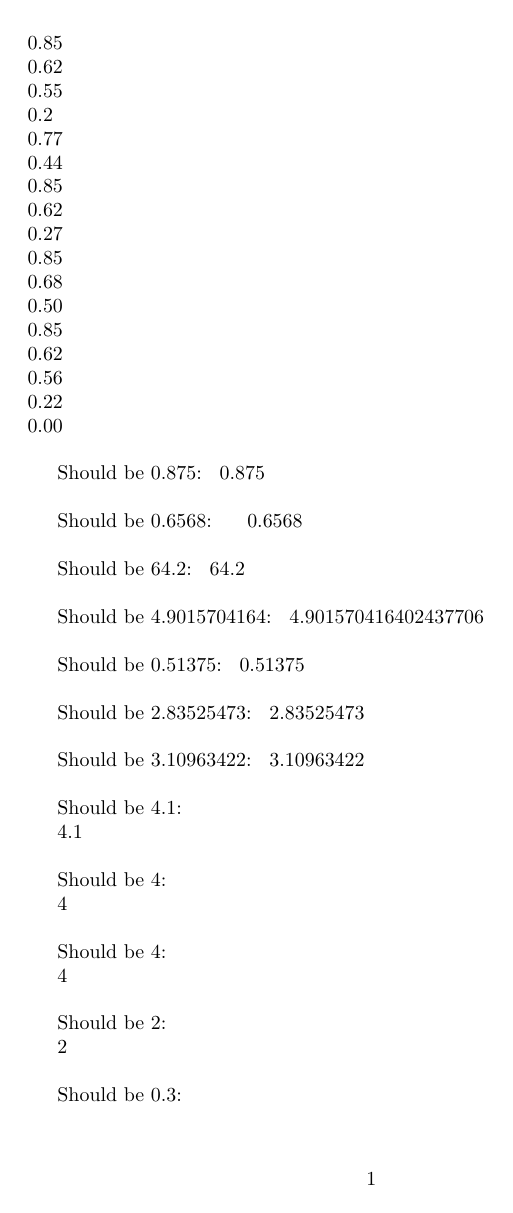
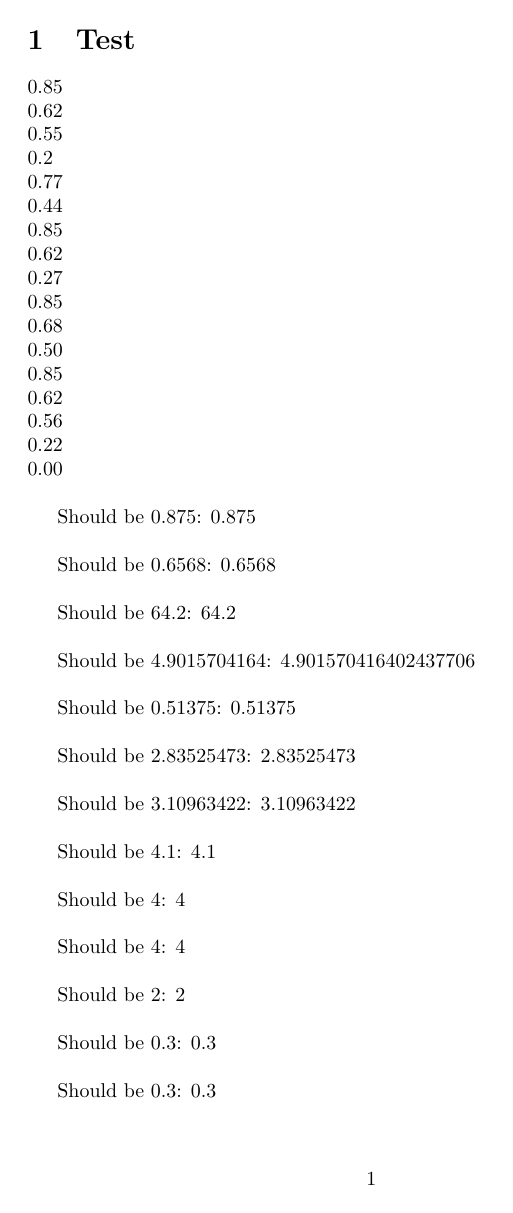
Before and after one commit to AlexanderLill/cvss3tex, a LaTeX document (main.tex, which reads cvss.tex): page 1 of 3. Compiled offline with pdfLaTeX.

Commit message:
Cleans code and adds Makefile

```diff
--- a/cvss.tex
+++ b/cvss.tex
@@ -125,15 +125,15 @@
     % #3 = AvailabilityVALUE
     % ISCBase = 1 - [(1−ImpactConf) × (1−ImpactInteg) × (1−ImpactAvail)]
     \FPeval{calcIscBaseResult}{ 1 - ( (1 - (#1)) * (1 - (#2)) * (1 - (#3)) ) }%
-    \FPclip\calcIscBaseResult\calcIscBaseResult
+    \FPclip\calcIscBaseResult\calcIscBaseResult%
 }
 
-\newcommand{\calcAndParseIscBase}[3]{
-    %1 Confidentiality Impact %High H, Low L, None N
-    %2 Integrity Impact %High H, Low L, None N
-    %3 Availability Impact %High H, Low L, None N
-    \calcIscBase{\parseCIA{#1}}{\parseCIA{#2}}{\parseCIA{#3}}
-}%
+\newcommand{\calcAndParseIscBase}[3]{%
+    % #1 Confidentiality Impact %High H, Low L, None N
+    % #2 Integrity Impact %High H, Low L, None N
+    % #3 Availability Impact %High H, Low L, None N
+    \calcIscBase{\parseCIA{#1}}{\parseCIA{#2}}{\parseCIA{#3}}%
+}
 
 \newcommand{\calcIsc}[2]{%
     % #1 = Scope
@@ -153,32 +153,32 @@
     % #1 = ICSbase
     % Scope Unchanged 6.42 × ISCBase
     \FPeval{calcIscResult}{ 6.42 * (#1) }%
-    \FPclip\calcIscResult\calcIscResult
-}%
+    \FPclip\calcIscResult\calcIscResult%
+}
 
 \newcommand{\calcIscScopeChanged}[1]{%
     % #1 = ICSbase
     % Scope Changed 7.52 × [ISCBase−0.029] − 3.25 × [ISCBase−0.02]15
     \FPeval{calcIscResult}{ 7.52 * ( (#1) - 0.029 ) - 3.25 * ( (#1) - 0.02 )^15 }%
-    \FPclip\calcIscResult\calcIscResult
-}%
+    \FPclip\calcIscResult\calcIscResult%
+}
 
 \newcommand{\calcExploitability}[4]{%
-    %1 Attack Vector
-    %2 Attack Complexity
-    %3 Privileges Required
-    %4 User Interaction
+    % #1 Attack Vector
+    % #2 Attack Complexity
+    % #3 Privileges Required
+    % #4 User Interaction
     % 8.22 × AttackVector × AttackComplexity × PrivilegeRequired × UserInteraction
     \FPeval{calcExploitabilityResult}{ 8.22 * (#1) * (#2) * (#3) * (#4) }%
     \FPclip\calcExploitabilityResult\calcExploitabilityResult
 }%
 
 \newcommand{\calcAndParseExploitability}[5]{%
-    %1 Attack Vector
-    %2 Attack Complexity
-    %3 Privileges Required
-    %4 User Interaction
-    %5 Scope
+    % #1 Attack Vector
+    % #2 Attack Complexity
+    % #3 Privileges Required
+    % #4 User Interaction
+    % #5 Scope
     \calcExploitability%
                         {\parseAttackVector{#1}}%
                         {\parseAttackComplexity{#2}}%
@@ -186,28 +186,31 @@
                         {\parseUserInteraction{#4}}%
 }
 
-\newcommand{\calculateCVSSScopeUnchanged}[8]{%
-    %Scope Unchanged[4] Round up (Minimum [(Impact + Exploitability),10])
-    \FPeval{calculateCVSSScopeUnchangedTempSum}{ (calcIscResult) + (calcExploitabilityResult) }
-    \getMinimum{\calculateCVSSScopeUnchangedTempSum}{10}
-    \ceil{\getMinimumResult}
-    \FPeval{calculateCVSSScopeUnchangedResult}{ceilResult}
+\newcommand{\calculateCVSSScopeUnchanged}[2]{%
+    % #1 ISC
+    % #2 Exploitability
+    % Scope Unchanged[4] Round up (Minimum [(Impact + Exploitability),10])
+    \FPeval{calculateCVSSScopeUnchangedTempSum}{ (#1) + (#2) }%
+    \getMinimum{\calculateCVSSScopeUnchangedTempSum}{10}%
+    \ceil{\getMinimumResult}%
+    \FPeval{calculateCVSSScopeUnchangedResult}{ceilResult}%
 }
 
-\newcommand{\calculateCVSSScopeChanged}[8]{%
-    %Scope Changed Round up (Minumum [1.08 × (Impact + Exploitability),10])
-    \FPeval{calculateCVSSScopeChangedTempSum}{ 1.08 * ((calcIscResult) + (calcExploitabilityResult)) }
-    \getMinimum{\calculateCVSSScopeChangedTempSum}{10}
-    \ceil{\getMinimumResult}
-    \FPeval{calculateCVSSScopeChangedResult}{ceilResult}
+\newcommand{\calculateCVSSScopeChanged}[2]{%
+    % #1 ISC
+    % #2 Exploitability
+    % Scope Changed Round up (Minumum [1.08 × (Impact + Exploitability),10])
+    \FPeval{calculateCVSSScopeChangedTempSum}{ 1.08 * ((#1) + (#2)) }%
+    \getMinimum{\calculateCVSSScopeChangedTempSum}{10}%
+    \ceil{\getMinimumResult}%
+    \FPeval{calculateCVSSScopeChangedResult}{ceilResult}%
 }
 
 \newcommand{\getMinimum}[2]{%
-	\FPmin{\getMinimumResult}{#1}{#2}
+    \FPmin{\getMinimumResult}{#1}{#2}%
 }
 
-\newcommand\checkSmallerOrEquals[2]
-{%
+\newcommand\checkSmallerOrEquals[2]{%
     \ifdim#1pt=#2pt
         1
     \else%
@@ -222,79 +225,74 @@
 \newcommand{\ceil}[1]{%
     \FPeval{\initialNumber}{10 * (#1)}%
     \FPeval{\cutNumber}{trunc((initialNumber), 0)}%
-
     \ifnum\checkSmallerOrEquals{\initialNumber}{\cutNumber}=1
         \FPeval{\ceilResult}{(cutNumber) / 10}%
         \FPclip\ceilResult\ceilResult%
     \else
-        \FPeval{\ceilResult}{((cutNumber) +1) / 10}%
+        \FPeval{\ceilResult}{((cutNumber) + 1) / 10}%
         \FPclip\ceilResult\ceilResult%
     \fi
 }
 
 \newcommand{\cvssBaseScore}[8]{%
-    %1 Attack Vector %Network N, Adjacent A, Local L, Physical P
-    %2 Attack Complexity %Low L, High H
-    %3 Privileges Required %None N, Low L, High H
-    %4 User Interaction %None N, Required R
-    %5 Scope %Unchanged U, Changed C
-    %6 Confidentiality Impact %High H, Low L, None N
-    %7 Integrity Impact %High H, Low L, None N
-    %8 Availability Impact %High H, Low L, None N
+    % #1 Attack Vector %Network N, Adjacent A, Local L, Physical P
+    % #2 Attack Complexity %Low L, High H
+    % #3 Privileges Required %None N, Low L, High H
+    % #4 User Interaction %None N, Required R
+    % #5 Scope %Unchanged U, Changed C
+    % #6 Confidentiality Impact %High H, Low L, None N
+    % #7 Integrity Impact %High H, Low L, None N
+    % #8 Availability Impact %High H, Low L, None N
 
     %\calcAndParseIscBase}[3]{
-    %1 Confidentiality Impact
-    %2 Integrity Impact
-    %3 Availability Impact
-    \calcAndParseIscBase{#6}{#7}{#8}
-    %calcIscBaseResult \calcIscBaseResult \\
+    % #1 Confidentiality Impact
+    % #2 Integrity Impact
+    % #3 Availability Impact
+    \calcAndParseIscBase{#6}{#7}{#8}%
 
     %\calcIsc}[2]{%
     % #1 = Scope
     % #2 = ICSbase
-    \calcIsc{#5}{\calcIscBaseResult}
-    %calcIscResult \calcIscResult \\
+    \calcIsc{#5}{\calcIscBaseResult}%
 
     %\calcAndParseExploitability}[5]{%
-    %1 Attack Vector
-    %2 Attack Complexity
-    %3 Privileges Required
-    %4 User Interaction
-    %5 Scope
-    \calcAndParseExploitability{#1}{#2}{#3}{#4}{#5}
-    %calcExploitabilityResult \calcExploitabilityResult \\
+    % #1 Attack Vector
+    % #2 Attack Complexity
+    % #3 Privileges Required
+    % #4 User Interaction
+    % #5 Scope
+    \calcAndParseExploitability{#1}{#2}{#3}{#4}{#5}%
 
-    %If (Impact sub score =< 0) 0 else,
+    % If (Impact sub score =< 0) 0 else,
     \ifnum\checkSmallerOrEquals{\calcIscResult}{0}=1
         0%
     \else
         \ifnum\pdfstrcmp{#5}{U}=0
-            \calculateCVSSScopeUnchanged{#1}{#2}{#3}{#4}{#5}{#6}{#7}{#8}
-             %calculateCVSSScopeUnchangedResult \calculateCVSSScopeUnchangedResult
-             \calculateCVSSScopeUnchangedResult
+            \calculateCVSSScopeUnchanged{\calcIscResult}{\calcExploitabilityResult}%
+            \calculateCVSSScopeUnchangedResult%
         \else\ifnum\pdfstrcmp{#5}{C}=0
-            \calculateCVSSScopeChanged{#1}{#2}{#3}{#4}{#5}{#6}{#7}{#8}
-            %calculateCVSSScopeChangedResult \calculateCVSSScopeChangedResult
-            \calculateCVSSScopeChangedResult
+            \calculateCVSSScopeChanged{\calcIscResult}{\calcExploitabilityResult}%
+            \calculateCVSSScopeChangedResult%
         \else
             InvalidScope%
         \fi\fi%
-    \fi
-
+    \fi%
 }
 
 \newcommand{\cvssBaseScorePretty}[8]{%
-	\dumpSettingsShort{#1}{#2}{#3}{#4}{#5}{#6}{#7}{#8}
-	\cvssBaseScore{#1}{#2}{#3}{#4}{#5}{#6}{#7}{#8}
+    \noindent
+    \dumpSettingsShort{#1}{#2}{#3}{#4}{#5}{#6}{#7}{#8}%
+    \cvssBaseScore{#1}{#2}{#3}{#4}{#5}{#6}{#7}{#8}%
 }
 
-\newcommand{\test}{%
+\newcommand{\cvssTest}{%
     \noindent%
     \testParsing%
     \testCalculations%
 }
 
 \newcommand{\testParsing}{%
+    \noindent%
     \parseAttackVector{N} \\%
     \parseAttackVector{A} \\%
     \parseAttackVector{L} \\%
@@ -318,70 +316,70 @@
     \noindent%
 
     Should be 0.875:
-    \calcIscBase{0.5}{0.5}{0.5}
+    \calcIscBase{0.5}{0.5}{0.5}%
     \calcIscBaseResult \\%
 
     Should be 0.6568:
-    \calcAndParseIscBase{N}{L}{H}
+    \calcAndParseIscBase{N}{L}{H}%
     \calcIscBaseResult \\%
 
     Should be 64.2:
-    \calcIsc{U}{10}
+    \calcIsc{U}{10}%
     \calcIscResult \\%
 
     Should be 4.9015704164:
-    \calcIsc{C}{1}
+    \calcIsc{C}{1}%
     \calcIscResult \\%
 
     Should be 0.51375:
-    \calcExploitability{0.5}{0.5}{0.5}{0.5}
+    \calcExploitability{0.5}{0.5}{0.5}{0.5}%
     \calcExploitabilityResult \\%
 
     Should be 2.83525473:
-    \calcAndParseExploitability{N}{L}{L}{N}{U}
+    \calcAndParseExploitability{N}{L}{L}{N}{U}%
     \calcExploitabilityResult \\%
 
     Should be 3.10963422:
-    \calcAndParseExploitability{N}{L}{L}{N}{C}
+    \calcAndParseExploitability{N}{L}{L}{N}{C}%
     \calcExploitabilityResult \\%
 
     Should be 4.1:
-	\ceil{4.02}
+    \ceil{4.02}%
     \ceilResult \\%
 
     Should be 4:
-	\ceil{4.0}
+    \ceil{4.0}%
     \ceilResult \\%
 
     Should be 4:
-	\ceil{3.91}
+    \ceil{3.91}%
     \ceilResult \\%
 
     Should be 2:
-	\ceil{2}
+    \ceil{2}%
     \ceilResult \\%
 
     Should be 0.3:
-	\ceil{0.24}
+    \ceil{0.24}%
     \ceilResult \\%
 
     Should be 0.3:
-	\ceil{0.29}
+    \ceil{0.29}%
     \ceilResult \\%
 
     Should be -0.2:
-	\ceil{-0.27}
+    \ceil{-0.27}%
     \ceilResult \\%
 
     Should be -0.2:
-	\ceil{-0.2}
+    \ceil{-0.2}%
     \ceilResult \\%
 
     Should be 7.3:
-    \cvssBaseScore{N}{L}{N}{N}{U}{L}{L}{L}
+    \cvssBaseScore{N}{L}{N}{N}{U}{L}{L}{L}%
 
     Should be 8.3:
-    \cvssBaseScore{N}{L}{N}{N}{C}{L}{L}{L}
+    \cvssBaseScore{N}{L}{N}{N}{C}{L}{L}{L}%
 }
 
 \newcommand{\parse}[8]{
@@ -395,29 +393,29 @@
 }
 
 \newcommand{\dumpSettings}[8]{%
-    \noindent
-    \formatDump{Attack Vector}{#1}\\
-    \formatDump{Attack Complexity}{#2}\\
-    \formatDump{Privileges Required}{#3}\\
-    \formatDump{User Interaction}{#4}\\
-    \formatDump{Scope}{#5}\\
-    \formatDump{Confidentiality Impact}{#6}\\
-    \formatDump{Integrity Impact}{#7}\\
-    \formatDump{Availability Impact}{#8}\\
+    \noindent%
+    \formatDump{Attack Vector}{#1}\\%
+    \formatDump{Attack Complexity}{#2}\\%
+    \formatDump{Privileges Required}{#3}\\%
+    \formatDump{User Interaction}{#4}\\%
+    \formatDump{Scope}{#5}\\%
+    \formatDump{Confidentiality Impact}{#6}\\%
+    \formatDump{Integrity Impact}{#7}\\%
+    \formatDump{Availability Impact}{#8}\\%
 }
 
 \newcommand{\dumpSettingsShort}[8]{%
-    \noindent
-    \formatDump{AV}{#1}
-    \formatDump{AC}{#2}
-    \formatDump{PR}{#3}
-    \formatDump{UI}{#4}
-    \formatDump{S}{#5}
-    \formatDump{C}{#6}
-    \formatDump{I}{#7}
-    \formatDump{A}{#8}
+    \noindent%
+    \formatDump{AV}{#1}%
+    \formatDump{AC}{#2}%
+    \formatDump{PR}{#3}%
+    \formatDump{UI}{#4}%
+    \formatDump{S}{#5}%
+    \formatDump{C}{#6}%
+    \formatDump{I}{#7}%
+    \formatDump{A}{#8}%
 }
 
 \newcommand{\formatDump}[2]{%
-    \textbf{#1:} #2~
+    \textbf{#1:} #2~%
 }
--- a/main.tex
+++ b/main.tex
@@ -2,11 +2,9 @@
 
 \input{cvss}
 
-
-
 \begin{document}
 
-\test
-
+\section{Test}
+\cvssTest
 \newpage
 
@@ -13,4 +12,5 @@
 \cvssBaseScorePretty{N}{L}{N}{N}{U}{L}{L}{L}
+
 \cvssBaseScorePretty{N}{L}{N}{N}{C}{L}{L}{L}
 
 \end{document}
```
Also changed, not shown: Makefile (added), main.tex (1 more changed lines). Lines whose indentation alone changed are shown as unchanged.
